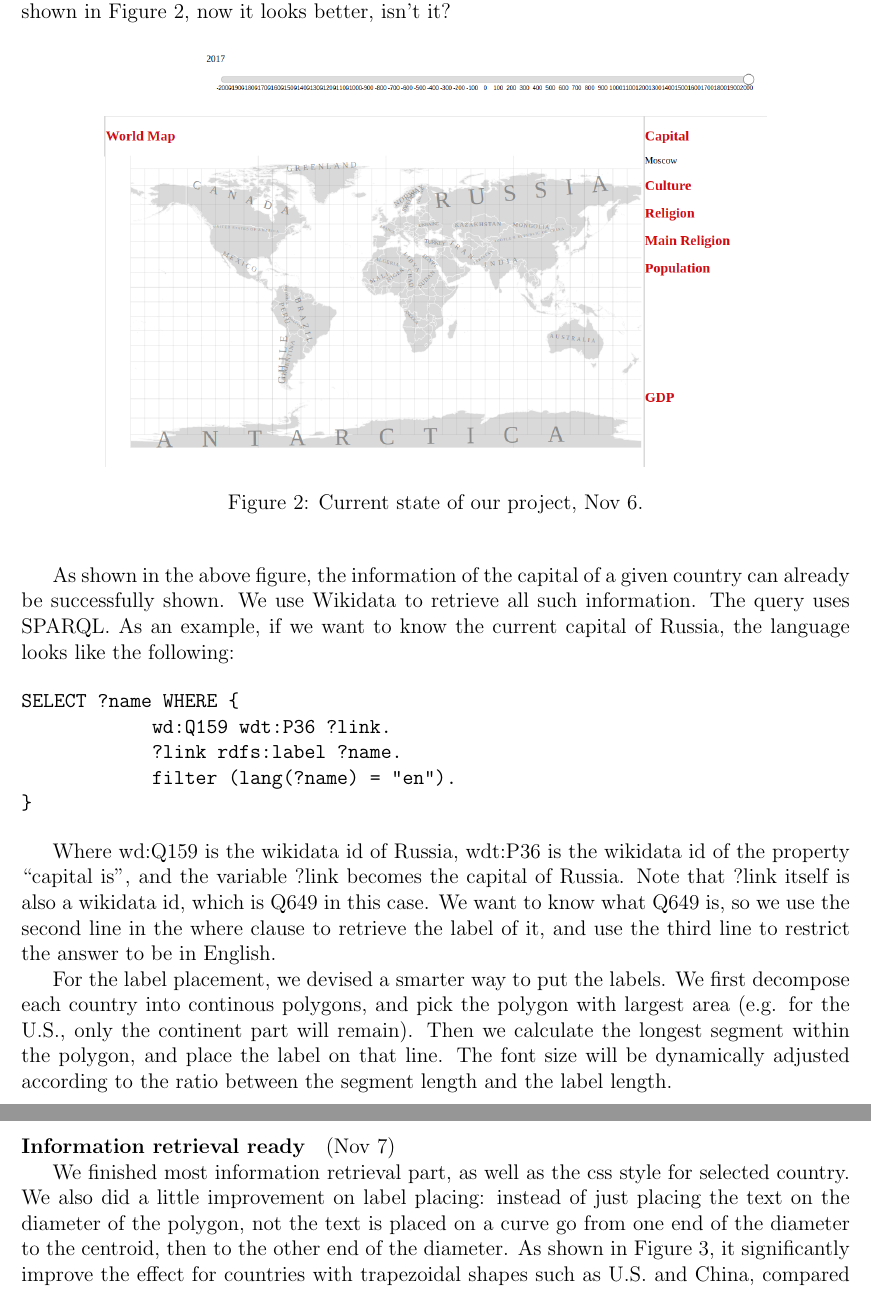
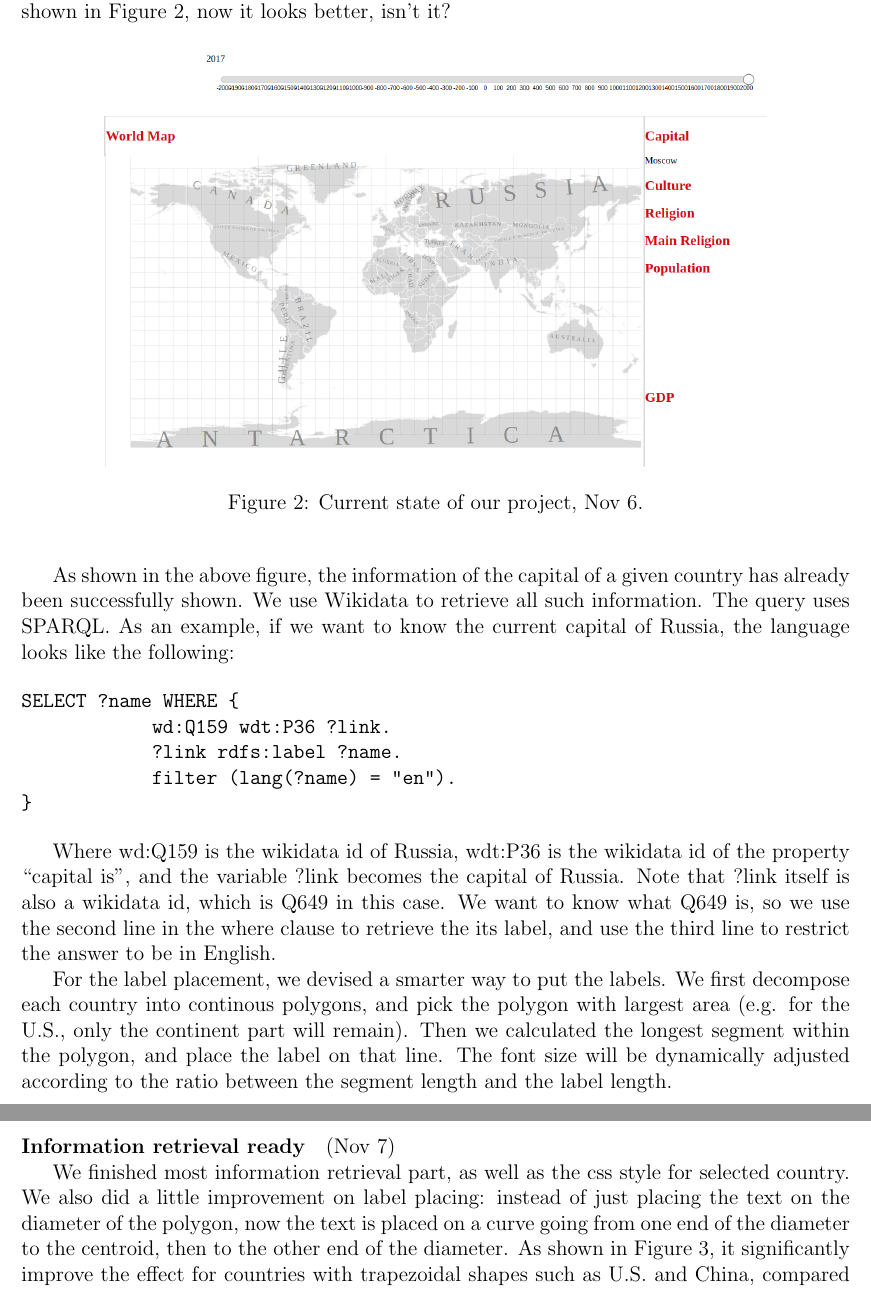
Before and after one commit to uvril/VisProject, a LaTeX document (processbook/book.tex): two parts of pages 4 and 5 of 5, joined at a grey line, cut so that both start at the same text. Compiled offline with pdfLaTeX.

Commit message:
update book

```diff
--- a/processbook/book.tex
+++ b/processbook/book.tex
@@ -82,7 +82,7 @@ As shown in Figure \ref{fig:nov6}, now it looks better, isn't it?
 \end{figure}
 
 As shown in the above figure, the information of the capital of a given country
-can already be successfully shown. We use Wikidata to retrieve all such information.
+has already been successfully shown. We use Wikidata to retrieve all such information.
 The query uses SPARQL. As an example, if we want to know the current capital of Russia,
 the language looks like the following:
 
@@ -97,11 +97,11 @@ SELECT ?name WHERE {
 Where wd:Q159 is the wikidata id of Russia, wdt:P36 is the wikidata id of the property ``capital is'',
 and the variable ?link becomes the capital of Russia. Note that ?link itself is also a wikidata id,
 which is Q649 in this case. We want to know what Q649 is, so we use the second line in the where clause to retrieve
-the label of it, and use the third line to restrict the answer to be in English.
+the its label, and use the third line to restrict the answer to be in English.
 
 For the label placement, we devised a smarter way to put the labels. We first decompose
 each country into continous polygons, and pick the polygon with largest area (e.g. for the U.S., only the continent part will remain).
-Then we calculate the longest segment within the polygon, and place the label on that line.
+Then we calculated the longest segment within the polygon, and place the label on that line.
 The font size will be dynamically adjusted according to the ratio between the segment length and the label length.
 
 
@@ -110,8 +110,8 @@ The font size will be dynamically adjusted according to the ratio between the se
 
 We finished most information retrieval part, as well as the css style for selected country.
 We also did a little improvement on label placing:
-instead of just placing the text on the diameter of the polygon, not the text is placed on a curve
-go from one end of the diameter to the centroid, then to the other end of the diameter.
+instead of just placing the text on the diameter of the polygon, now the text is placed on a curve
+going from one end of the diameter to the centroid, then to the other end of the diameter.
 As shown in Figure \ref{fig:nov7}, it significantly improve the effect for countries with trapezoidal shapes such as U.S. and China, compared
 to Figure \ref{fig:nov6}.
 
```
Also changed, not shown: processbook/book.tex (13 more changed lines).
